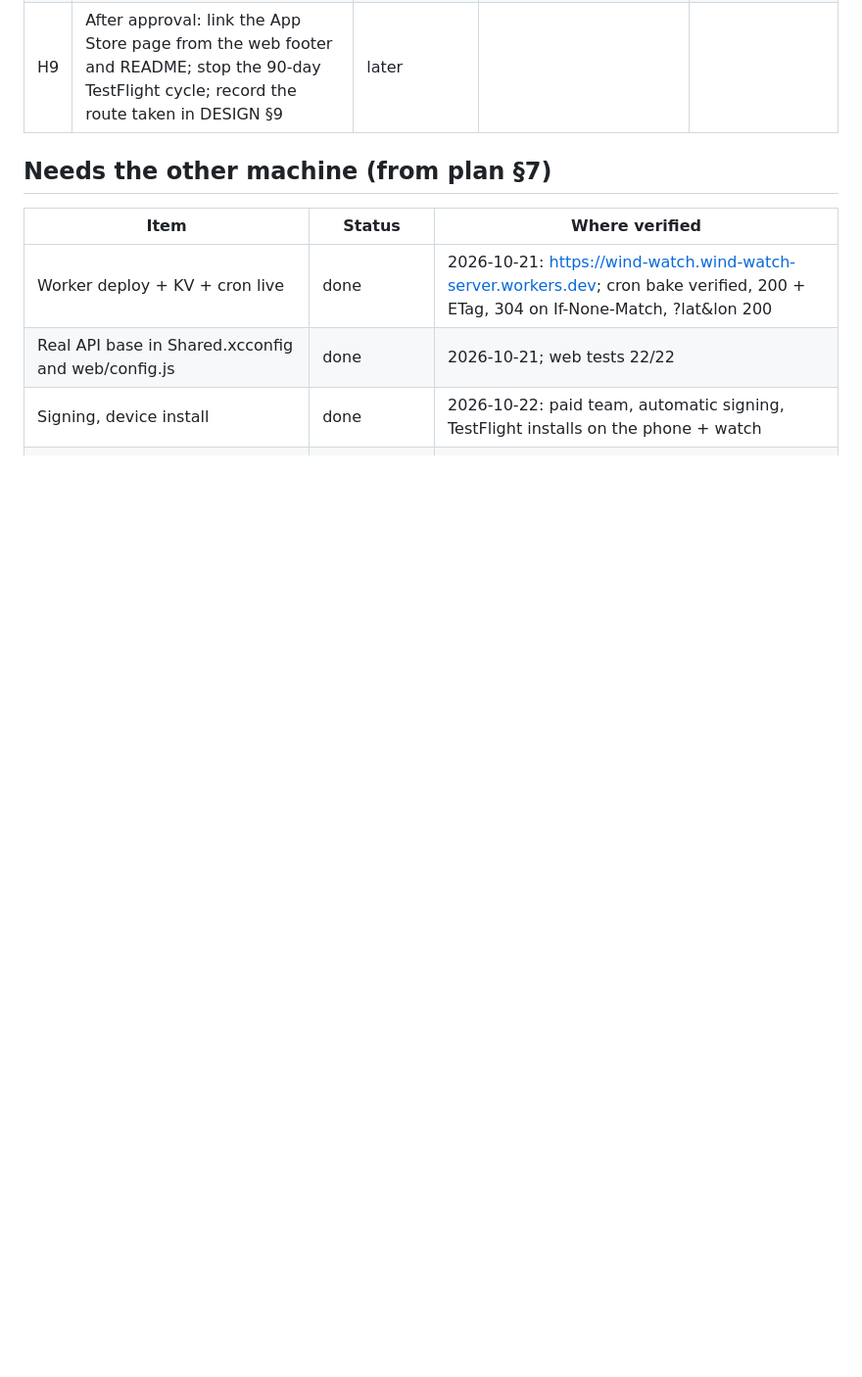
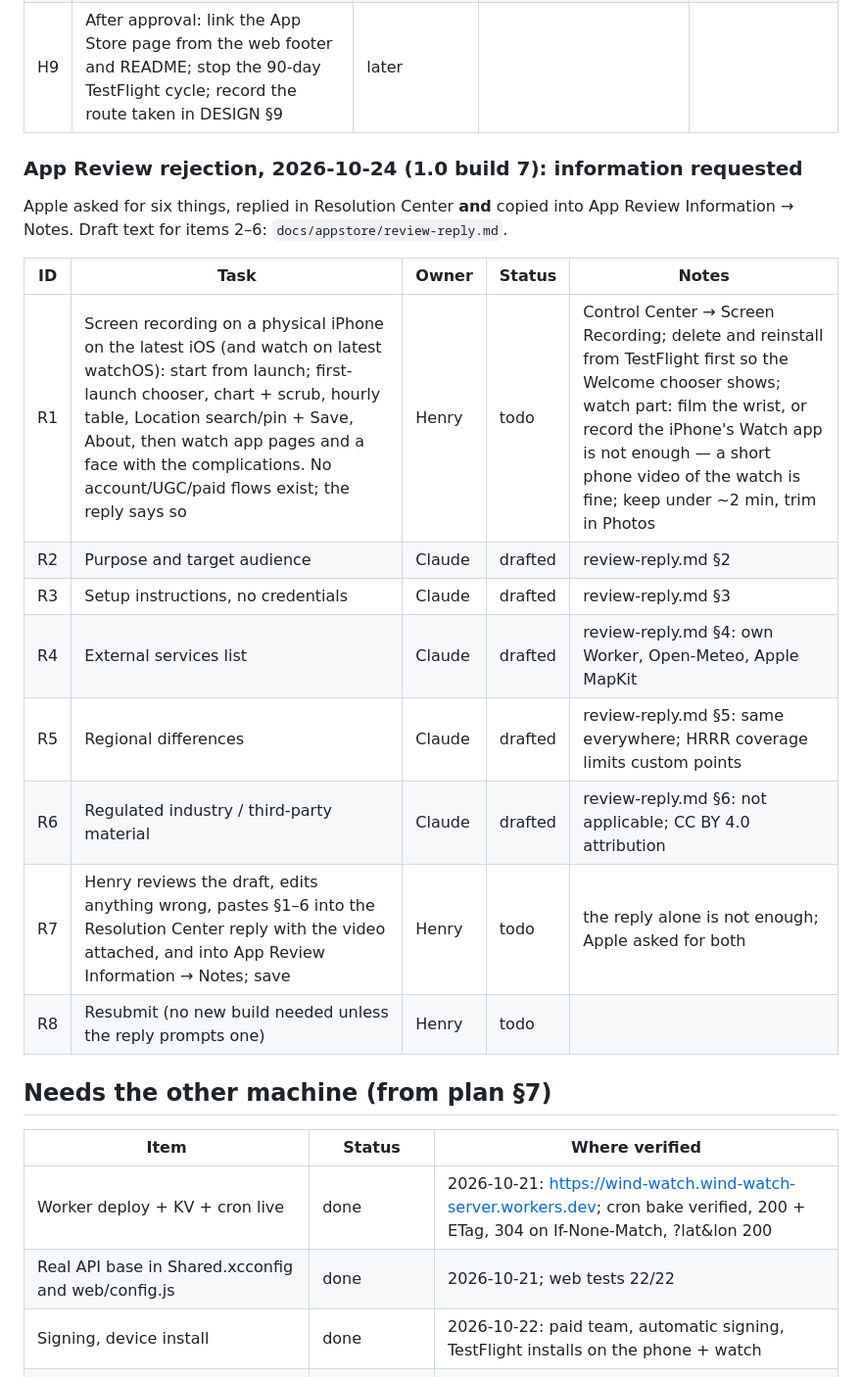
Before and after one commit to henryrose/wind-watch, a Markdown page: progress.md, the part around the change. Shown at 98% size. Drawn GitHub-style; blank space fills up the shorter version.

Commit message:
App Review rejection: track the six requested items, draft reply
Co-Authored-By: Claude Opus 5.5 <noreply@anthropic.com>

```diff
--- a/progress.md
+++ b/progress.md
@@ -83,6 +83,22 @@ and four complication families; no sign-in, no demo account, no background modes
 | H7 | Pre-archive gate: `git status` clean (commit or `git checkout` the two regenerated `.xcscheme` files currently modified), `cd apple && ./build.sh all`, `cd server && pnpm test && pnpm typecheck`, `curl -i …/v1/wind` → 200 + ETag; archive Release, generic iOS device, `-allowProvisioningUpdates`; upload build 7; install it from TestFlight and check the watch app and all four complications before submitting that same build | in-progress (gate passed 2026-10-23: 134 package tests, iOS + watch builds clean with zero warnings, 89 server tests + typecheck, Worker 200 + ETag, tree committed; archive, upload and the TestFlight check are Henry's) | build 7 processed in ASC, TestFlight install run through HANDOFF §6 rows 1–3 | re-login `wrangler` is not needed for an Apple upload; ASC upload needs Xcode's Apple ID session | 2026-10-23 20:55: build 1.0 (7) archived (Release, generic iOS, 4 Swift 6 actor-isolation warnings in `MainView.swift:145` haptics, harmless) and uploaded via `xcodebuild -exportArchive` with method app-store-connect / destination upload; "Upload succeeded". Remaining: TestFlight install check, then attach build 7 to version 1.0 in ASC. |
 | H8 | Polish before 1.0, no review impact: the complication gallery description reads "for Port Townsend Bay" whatever location is active (`WindWatchComplications.swift`, `.description`) → location-neutral wording; consider a one-line "Forecast guidance, not a substitute for marine warnings" on About (not required by Apple; honest for a sailing app) | done / open | description now "Sustained wind, gusts and direction, hour by hour" (2026-10-23); the About line is Henry's call and not added | both are one-line edits; do them before H7 so they ship in build 7 | About disclaimer line: no answer from Henry before the build 7 upload, so not in 1.0; candidate for 1.0.1. |
 | H9 | After approval: link the App Store page from the web footer and README; stop the 90-day TestFlight cycle; record the route taken in DESIGN §9 | later | | |
+
+### App Review rejection, 2026-10-24 (1.0 build 7): information requested
+
+Apple asked for six things, replied in Resolution Center **and** copied into App Review
+Information → Notes. Draft text for items 2–6: `docs/appstore/review-reply.md`.
+
+| ID | Task | Owner | Status | Notes |
+|---|---|---|---|---|
+| R1 | Screen recording on a physical iPhone on the latest iOS (and watch on latest watchOS): start from launch; first-launch chooser, chart + scrub, hourly table, Location search/pin + Save, About, then watch app pages and a face with the complications. No account/UGC/paid flows exist; the reply says so | Henry | todo | Control Center → Screen Recording; delete and reinstall from TestFlight first so the Welcome chooser shows; watch part: film the wrist, or record the iPhone's Watch app is not enough — a short phone video of the watch is fine; keep under ~2 min, trim in Photos |
+| R2 | Purpose and target audience | Claude | drafted | review-reply.md §2 |
+| R3 | Setup instructions, no credentials | Claude | drafted | review-reply.md §3 |
+| R4 | External services list | Claude | drafted | review-reply.md §4: own Worker, Open-Meteo, Apple MapKit |
+| R5 | Regional differences | Claude | drafted | review-reply.md §5: same everywhere; HRRR coverage limits custom points |
+| R6 | Regulated industry / third-party material | Claude | drafted | review-reply.md §6: not applicable; CC BY 4.0 attribution |
+| R7 | Henry reviews the draft, edits anything wrong, pastes §1–6 into the Resolution Center reply with the video attached, and into App Review Information → Notes; save | Henry | todo | the reply alone is not enough; Apple asked for both |
+| R8 | Resubmit (no new build needed unless the reply prompts one) | Henry | todo | |
 
 ## Needs the other machine (from plan §7)
 
```
Also changed, not shown: docs/appstore/review-reply.md (added, +72 -0 lines).
